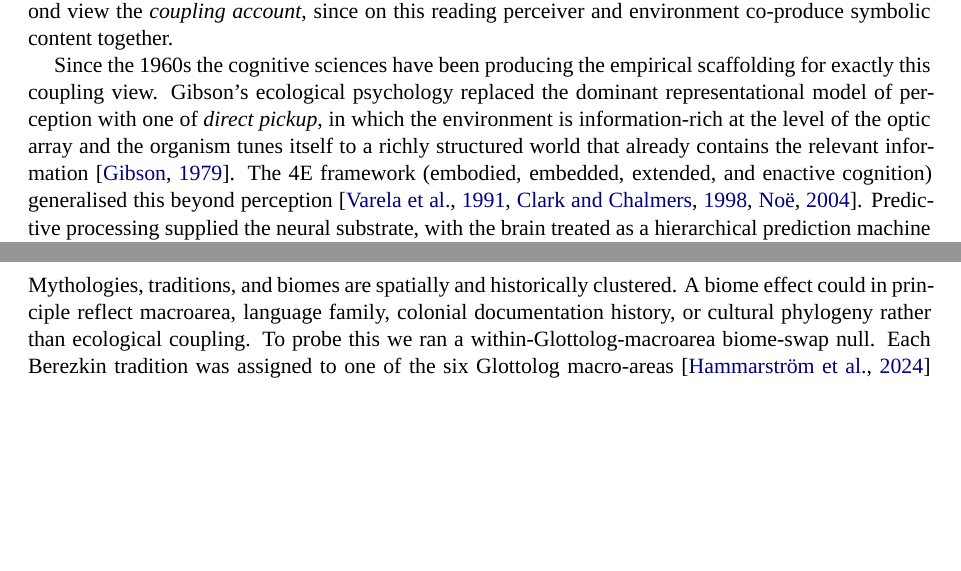
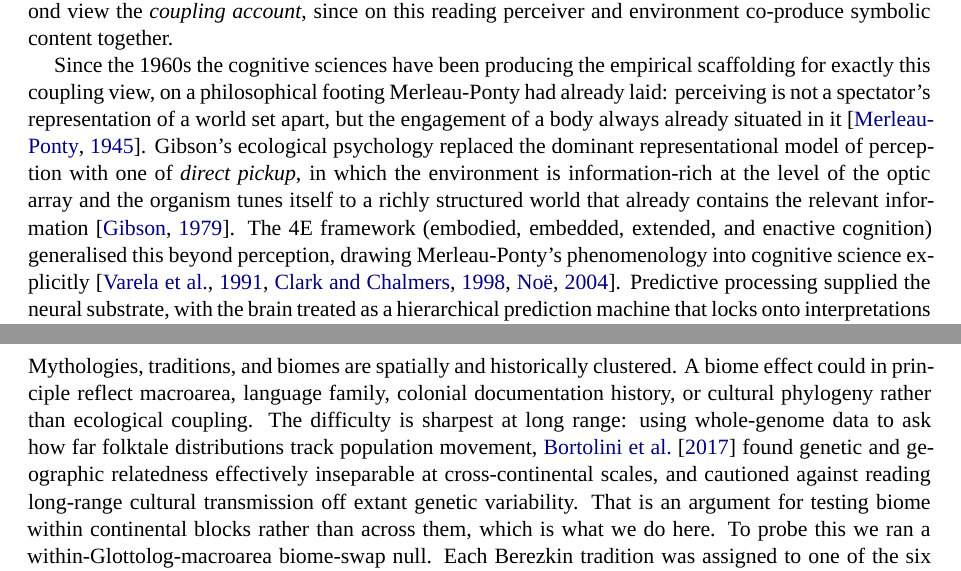
Before and after one commit to AntoineBellemare/pareidolia-in-nature, a LaTeX paper (paper/paper.tex): two parts of pages 2 and 5 of 33, joined at a grey line, cut so that both start at the same text, the shorter picture padded with empty space. Compiled offline with XeLaTeX; a missing font is replaced by an installed copy or a similar font.

Commit message:
Cite the last two orphaned references; bib is now balanced both ways
- Bortolini et al. (2017) into the cultural-geographic autocorrelation
  section. It earns its place rather than decorating: using whole-genome
  data on folktale distributions they found genetic and geographic
  relatedness inseparable at cross-continental scales, and warned against
  reading long-range cultural transmission off genetic variability. That
  is an argument for testing biome *within* continental blocks, which is
  exactly what the within-macroarea swap null does -- so it now motivates
  the design instead of merely accompanying it. (Note the paper already
  cites d'Huy, who wrote the PNAS letter contesting this paper; both
  sides of that exchange are now represented.)
- Merleau-Ponty (1945) into the Introduction, placed before Gibson as the
  phenomenological antecedent the 4E programme draws on explicitly --
  perceiving as the engagement of a situated body rather than a
  spectator's representation.

references.bib is now balanced in both directions: 48 cited, 48 entries,
0 orphans, 0 undefined. Cap is 75.

Co-Authored-By: Claude Opus 4.8 (1M context) <noreply@anthropic.com>

```diff
--- a/paper/paper.tex
+++ b/paper/paper.tex
@@ -142,7 +142,11 @@ perceiver and an articulate world. We call this second view the
 environment co-produce symbolic content together.
 
 Since the 1960s the cognitive sciences have been producing the
-empirical scaffolding for exactly this coupling view. Gibson's
+empirical scaffolding for exactly this coupling view, on a
+philosophical footing Merleau-Ponty had already laid: perceiving is
+not a spectator's representation of a world set apart, but the
+engagement of a body always already situated in
+it~\citep{merleauponty1945phenomenology}. Gibson's
 ecological psychology replaced the dominant representational model
 of perception with one of \emph{direct pickup}, in which the
 environment is information-rich at the level of the optic array and
@@ -150,8 +154,9 @@ the organism tunes itself to a richly structured world that already
 contains the relevant
 information~\citep{gibson1979ecological}. The 4E framework
 (embodied, embedded, extended, and enactive cognition) generalised
-this beyond
-perception~\citep{varela1991embodied,clark1998extended,noe2004action}.
+this beyond perception, drawing Merleau-Ponty's phenomenology into
+cognitive science
+explicitly~\citep{varela1991embodied,clark1998extended,noe2004action}.
 Predictive processing supplied the neural substrate, with the brain
 treated as a hierarchical prediction machine that locks onto
 interpretations its priors privilege, given the actual statistical
@@ -445,6 +450,13 @@ Mythologies, traditions, and biomes are spatially and
 historically clustered. A biome effect could in principle
 reflect macroarea, language family, colonial documentation
 history, or cultural phylogeny rather than ecological coupling.
+The difficulty is sharpest at long range: using whole-genome data to
+ask how far folktale distributions track population movement,
+\citet{bortolini2017inferring} found genetic and geographic
+relatedness effectively inseparable at cross-continental scales, and
+cautioned against reading long-range cultural transmission off extant
+genetic variability. That is an argument for testing biome within
+continental blocks rather than across them, which is what we do here.
 To probe this we ran a within-Glottolog-macroarea biome-swap
 null. Each Berezkin tradition was assigned to one of the six
 Glottolog macro-areas~\citep{hammarstrom2024glottolog} (Africa,
```
Also changed, not shown: 1 other file.
